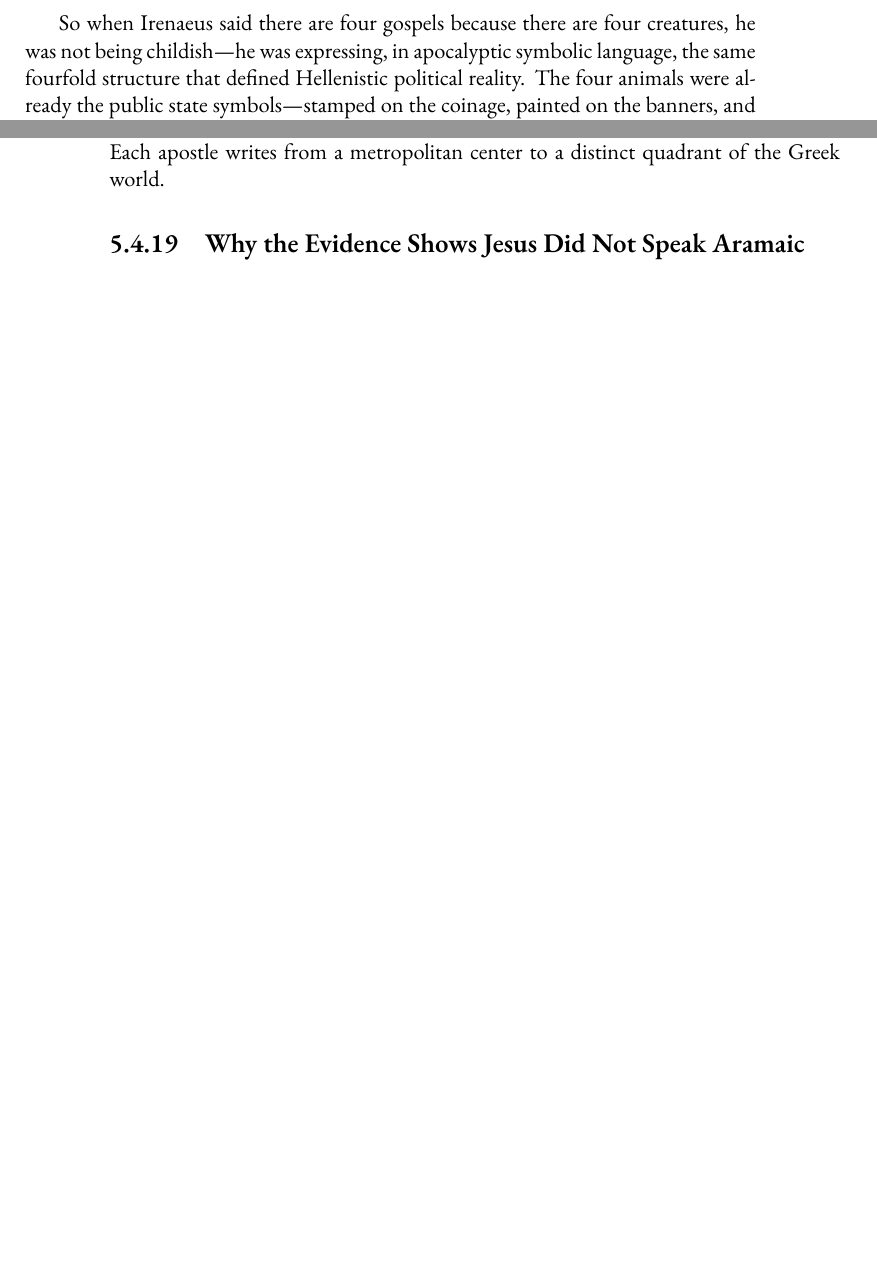
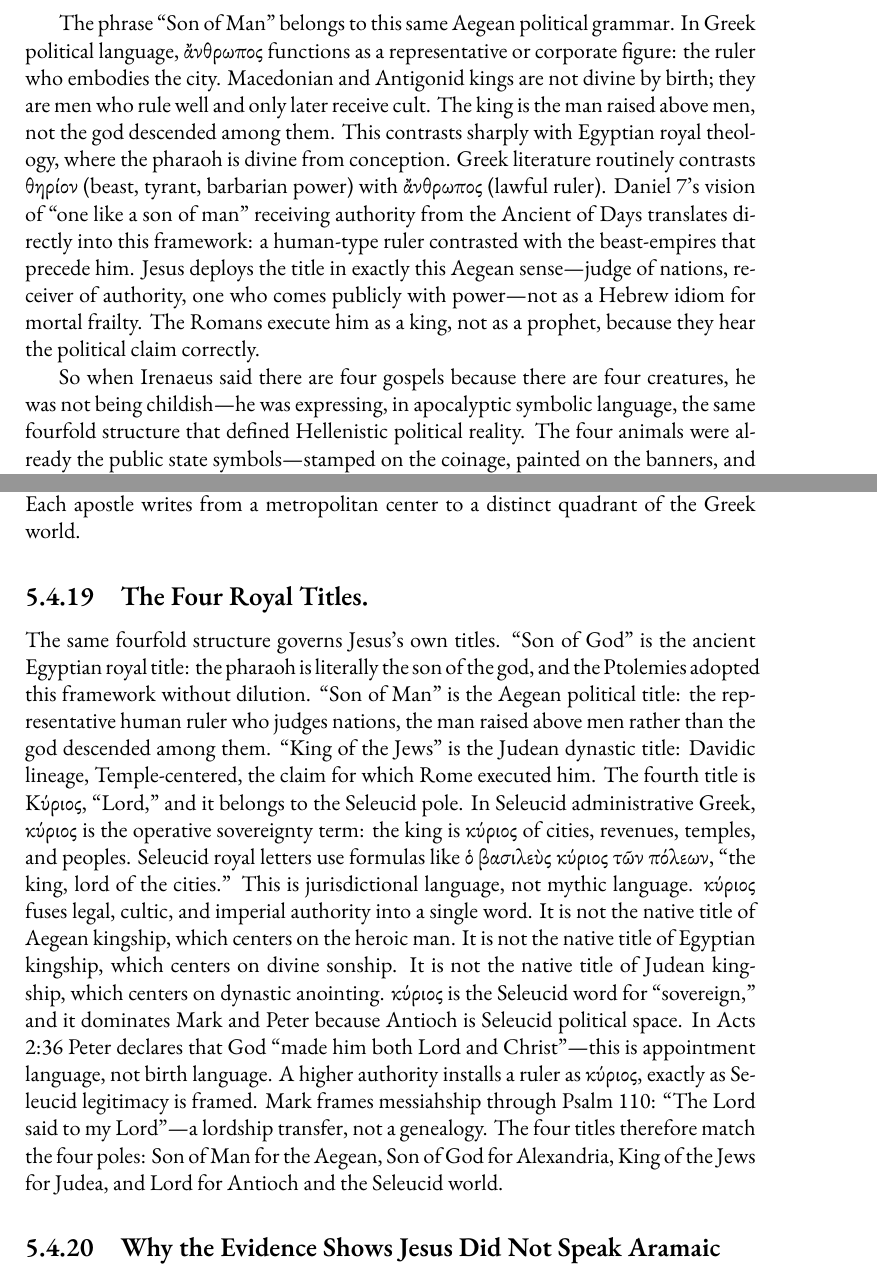
Before and after one commit to mvdatacenter/historical-jesus-son-of-god, a LaTeX thesis (manuscript.tex, which reads chapter5.tex): two parts of pages 201 and 206 of 233 before the commit and two parts of pages 201 and 207 of 235 after it, joined at a grey line, cut at the place of the change, the shorter picture padded with empty space. Compiled offline with XeLaTeX.

Commit message:
Add Son of Man + κύριος four-pole title system

```diff
--- a/chapter5.tex
+++ b/chapter5.tex
@@ -783,6 +783,16 @@ It is the most recognizable symbol of ancient Greece to this day: the crested Co
 The Antigonids built the institutions of the classical Greek world---gymnasia, rhetoric schools, civic education---and their public identity was overwhelmingly human rather than animal.
 This is the world of Luke---the only gospel written in the polished historiographic, civic, administrative Greek of the Aegean cities.
 
+The phrase ``Son of Man'' belongs to this same Aegean political grammar.
+In Greek political language, ἄνθρωπος functions as a representative or corporate figure: the ruler who embodies the city.
+Macedonian and Antigonid kings are not divine by birth; they are men who rule well and only later receive cult.
+The king is the man raised above men, not the god descended among them.
+This contrasts sharply with Egyptian royal theology, where the pharaoh is divine from conception.
+Greek literature routinely contrasts θηρίον (beast, tyrant, barbarian power) with ἄνθρωπος (lawful ruler).
+Daniel 7's vision of ``one like a son of man'' receiving authority from the Ancient of Days translates directly into this framework: a human-type ruler contrasted with the beast-empires that precede him.
+Jesus deploys the title in exactly this Aegean sense---judge of nations, receiver of authority, one who comes publicly with power---not as a Hebrew idiom for mortal frailty.
+The Romans execute him as a king, not as a prophet, because they hear the political claim correctly.
+
 So when Irenaeus said there are four gospels because there are four creatures, he was not being childish---he was expressing, in apocalyptic symbolic language, the same fourfold structure that defined Hellenistic political reality.
 The four animals were already the public state symbols---stamped on the coinage, painted on the banners, and carried on the military standards---of the four successor cultures of Alexander.
 The early Christians preserved the pattern without understanding its historical origin.
@@ -911,6 +921,26 @@ Syria is absent from 1~Peter's address because Peter writes from Antioch, not to
 An apostle does not write to his own base; he writes from it.
 Peter's designation for his audience---``elect exiles of the Dispersion'' (1~Pet 1:1)---names scattered believers across the Seleucid lands, just as James's ``twelve tribes'' names the Judean sphere and Paul's ``sons of men'' names the Aegean Greeks.
 Each apostle writes from a metropolitan center to a distinct quadrant of the Greek world.
+
+\subsection{The Four Royal Titles.}
+
+The same fourfold structure governs Jesus's own titles.
+``Son of God'' is the ancient Egyptian royal title: the pharaoh is literally the son of the god, and the Ptolemies adopted this framework without dilution.
+``Son of Man'' is the Aegean political title: the representative human ruler who judges nations, the man raised above men rather than the god descended among them.
+``King of the Jews'' is the Judean dynastic title: Davidic lineage, Temple-centered, the claim for which Rome executed him.
+The fourth title is Κύριος, ``Lord,'' and it belongs to the Seleucid pole.
+In Seleucid administrative Greek, κύριος is the operative sovereignty term: the king is κύριος of cities, revenues, temples, and peoples.
+Seleucid royal letters use formulas like ὁ βασιλεὺς κύριος τῶν πόλεων, ``the king, lord of the cities.''
+This is jurisdictional language, not mythic language.
+κύριος fuses legal, cultic, and imperial authority into a single word.
+It is not the native title of Aegean kingship, which centers on the heroic man.
+It is not the native title of Egyptian kingship, which centers on divine sonship.
+It is not the native title of Judean kingship, which centers on dynastic anointing.
+κύριος is the Seleucid word for ``sovereign,'' and it dominates Mark and Peter because Antioch is Seleucid political space.
+In Acts 2:36 Peter declares that God ``made him both Lord and Christ''---this is appointment language, not birth language.
+A higher authority installs a ruler as κύριος, exactly as Seleucid legitimacy is framed.
+Mark frames messiahship through Psalm 110: ``The Lord said to my Lord''---a lordship transfer, not a genealogy.
+The four titles therefore match the four poles: Son of Man for the Aegean, Son of God for Alexandria, King of the Jews for Judea, and Lord for Antioch and the Seleucid world.
 
 \subsection{Why the Evidence Shows Jesus Did Not Speak Aramaic}
 
```
